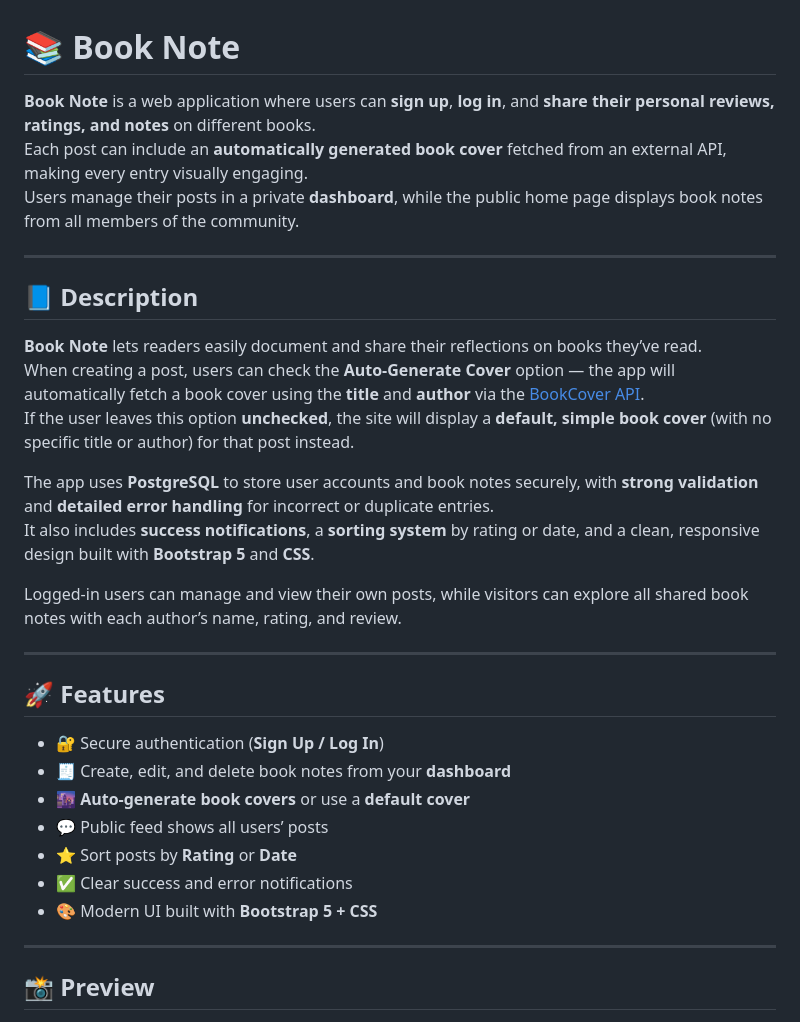
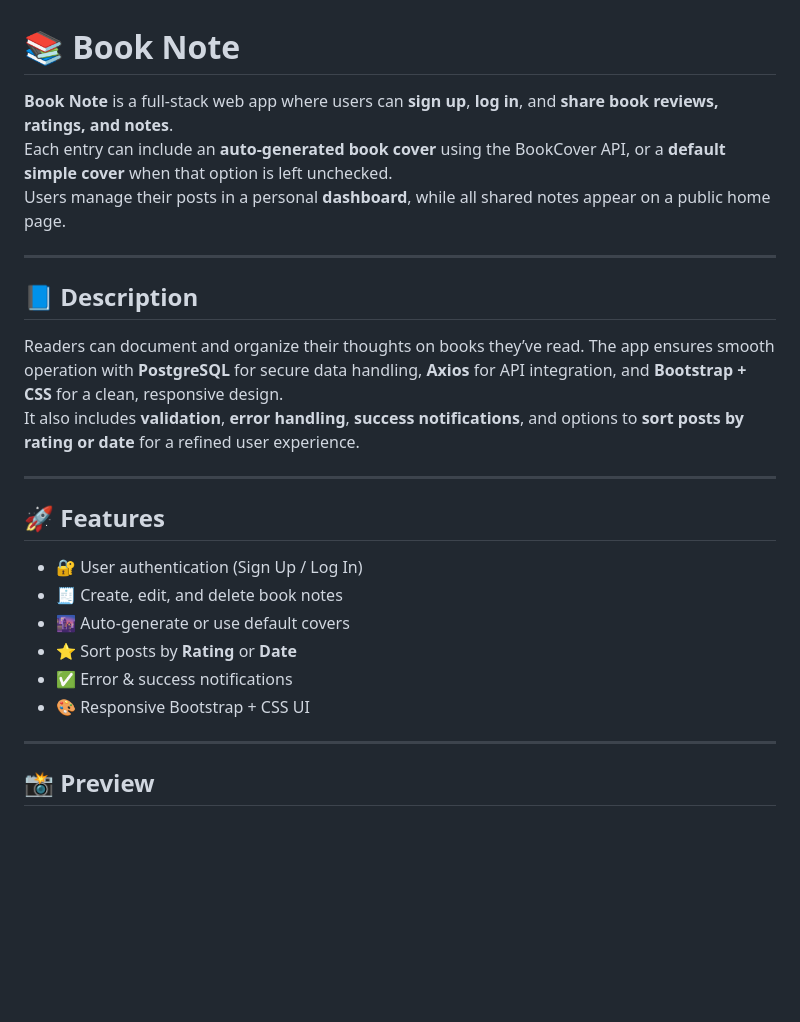
Before and after one commit to pouriavj/book-note, a Markdown page: README.md, the part around one of its changes. GitHub-like rendering; blank space fills up the shorter version.

```diff
--- a/README.md
+++ b/README.md
@@ -1,34 +1,26 @@
 # 📚 Book Note
 
-**Book Note** is a web application where users can **sign up**, **log in**, and **share their personal reviews, ratings, and notes** on different books.
-Each post can include an **automatically generated book cover** fetched from an external API, making every entry visually engaging.
-Users manage their posts in a private **dashboard**, while the public home page displays book notes from all members of the community.
+**Book Note** is a full-stack web app where users can **sign up**, **log in**, and **share book reviews, ratings, and notes**.
+Each entry can include an **auto-generated book cover** using the BookCover API, or a **default simple cover** when that option is left unchecked.
+Users manage their posts in a personal **dashboard**, while all shared notes appear on a public home page.
 
 ---
 
 ## 📘 Description
 
-**Book Note** lets readers easily document and share their reflections on books they’ve read.
-When creating a post, users can check the **Auto-Generate Cover** option — the app will automatically fetch a book cover using the **title** and **author** via the [BookCover API](https://github.com/w3slley/bookcover-api?utm_source=chatgpt.com).
-If the user leaves this option **unchecked**, the site will display a **default, simple book cover** (with no specific title or author) for that post instead.
-
-The app uses **PostgreSQL** to store user accounts and book notes securely, with **strong validation** and **detailed error handling** for incorrect or duplicate entries.
-It also includes **success notifications**, a **sorting system** by rating or date, and a clean, responsive design built with **Bootstrap 5** and **CSS**.
-
-Logged-in users can manage and view their own posts, while visitors can explore all shared book notes with each author’s name, rating, and review.
+Readers can document and organize their thoughts on books they’ve read. The app ensures smooth operation with **PostgreSQL** for secure data handling, **Axios** for API integration, and **Bootstrap + CSS** for a clean, responsive design.
+It also includes **validation**, **error handling**, **success notifications**, and options to **sort posts by rating or date** for a refined user experience.
 
 ---
 
 ## 🚀 Features
 
-- 🔐 Secure authentication (**Sign Up / Log In**)
-- 🧾 Create, edit, and delete book notes from your **dashboard**
-- 🌆 **Auto-generate book covers** or use a **default cover**
-- 💬 Public feed shows all users’ posts
+- 🔐 User authentication (Sign Up / Log In)
+- 🧾 Create, edit, and delete book notes
+- 🌆 Auto-generate or use default covers
 - ⭐ Sort posts by **Rating** or **Date**
-- ✅ Clear success and error notifications
-- 🎨 Modern UI built with **Bootstrap 5 + CSS**
-
+- ✅ Error & success notifications
+- 🎨 Responsive Bootstrap + CSS UI
 
 ---
 
```
Also changed, not shown: other parts of README.md (+44 -47 lines).
